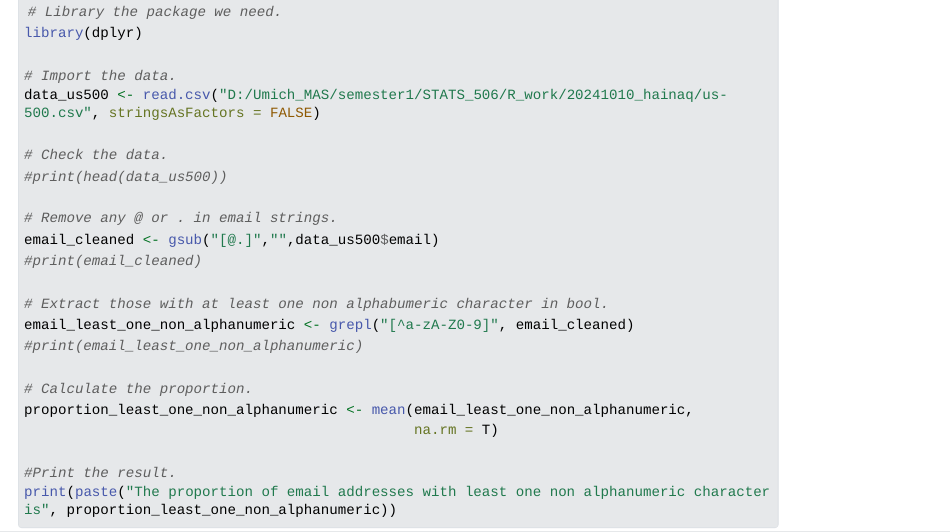
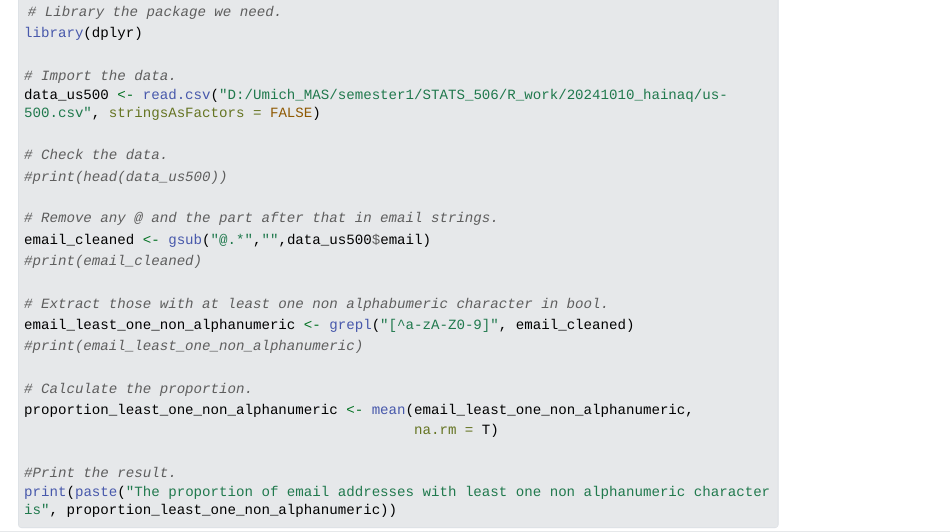
Before and after one commit to Anonym027/Stats506, a Quarto document (Homework3.qmd): the page in a window 1100 px wide, from 10950 px down. The pictures show the output file Homework3.html that the author committed with the source, opened offline; Quarto's library style sheets are replaced by a plain one without menus; long lines of code are wrapped.

Commit message:
Add files via upload

```diff
--- a/Homework3.qmd
+++ b/Homework3.qmd
@@ -441,8 +441,8 @@ data_us500 <- read.csv("D:/Umich_MAS/semester1/STATS_506/R_work/20241010_hainaq/
 # Check the data.
 #print(head(data_us500))
 
-# Remove any @ or . in email strings.
-email_cleaned <- gsub("[@.]","",data_us500$email)
+# Remove any @ and the part after that in email strings.
+email_cleaned <- gsub("@.*","",data_us500$email)
 #print(email_cleaned)
 
 # Extract those with at least one non alphabumeric character in bool.
```
Also changed, not shown: Homework3.html, 1 other file.
